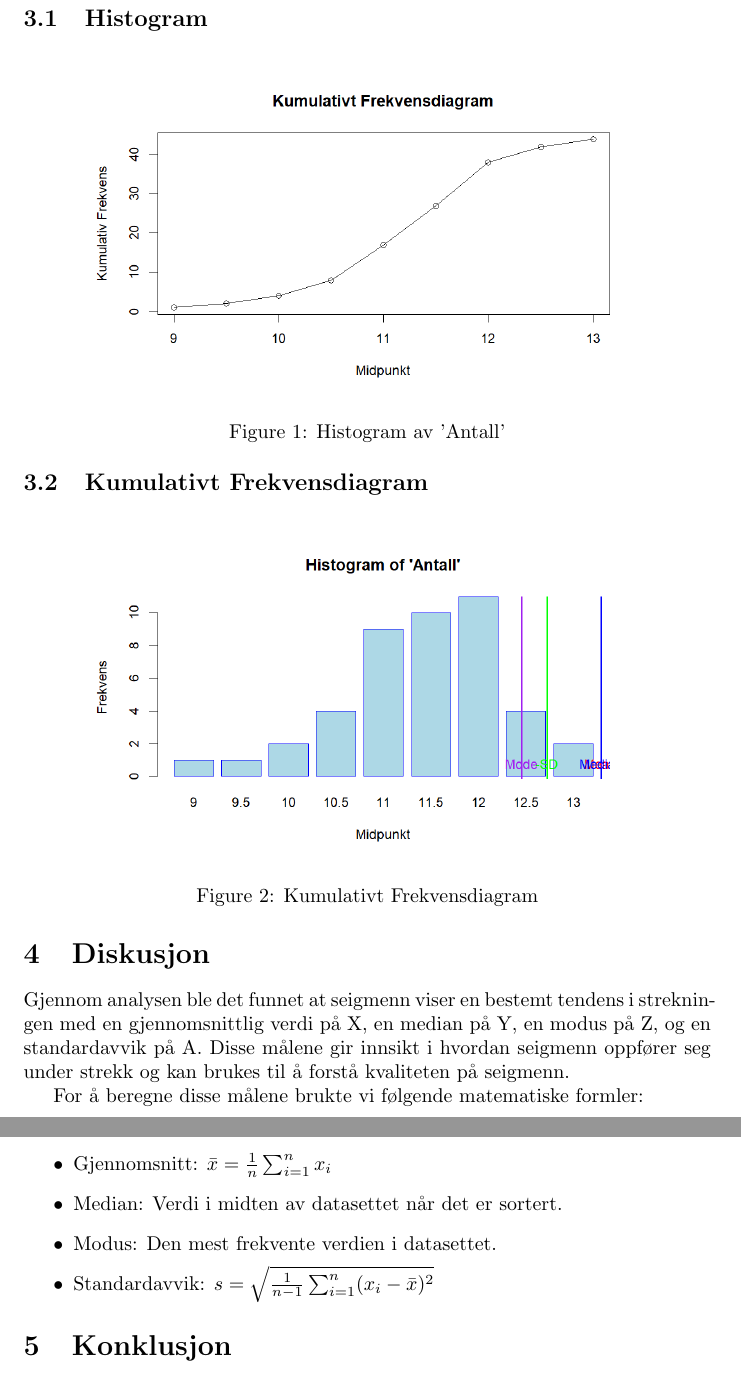
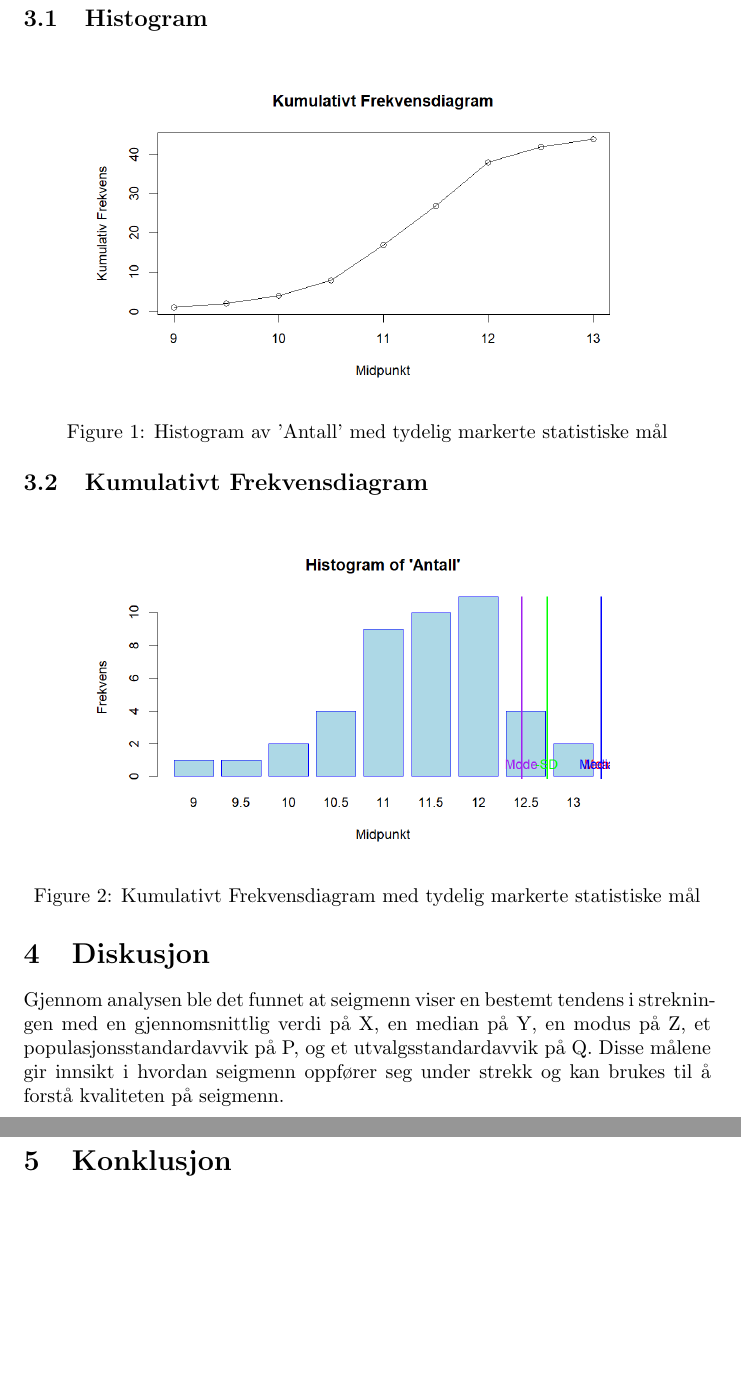
Before and after one commit to valiantlynx/statistics-course, a LaTeX document (stastistikk-oblig-1a/main.tex): two parts of pages 2 and 3 of 3, joined at a grey line, cut so that both start at the same text, the shorter picture padded with empty space. Compiled offline with pdfLaTeX.

Commit message:
Add code and update captions for statistical measures

```diff
--- a/stastistikk-oblig-1a/main.tex
+++ b/stastistikk-oblig-1a/main.tex
@@ -30,26 +36,18 @@ Men som du ser under er de markert feil etter jeg vet ikke hvordan jeg fikse bug
 \begin{figure}[H]
     \centering
     \includegraphics[width=0.8\textwidth]{Rplot.png}
-    \caption{Histogram av 'Antall'}
+    \caption{Histogram av 'Antall' med tydelig markerte statistiske mål}
 \end{figure}
 
 \subsection{Kumulativt Frekvensdiagram}
 \begin{figure}[H]
     \centering
     \includegraphics[width=0.8\textwidth]{Rplot02.png}
-    \caption{Kumulativt Frekvensdiagram}
+    \caption{Kumulativt Frekvensdiagram med tydelig markerte statistiske mål}
 \end{figure}
 
 \section{Diskusjon}
-Gjennom analysen ble det funnet at seigmenn viser en bestemt tendens i strekningen med en gjennomsnittlig verdi på X, en median på Y, en modus på Z, og en standardavvik på A. Disse målene gir innsikt i hvordan seigmenn oppfører seg under strekk og kan brukes til å forstå kvaliteten på seigmenn.
-
-For å beregne disse målene brukte vi følgende matematiske formler:
-\begin{itemize}
-    \item Gjennomsnitt: $\bar{x} = \frac{1}{n}\sum_{i=1}^{n} x_i$
-    \item Median: Verdi i midten av datasettet når det er sortert.
-    \item Modus: Den mest frekvente verdien i datasettet.
-    \item Standardavvik: $s = \sqrt{\frac{1}{n-1}\sum_{i=1}^{n}(x_i - \bar{x})^2}$
-\end{itemize}
+Gjennom analysen ble det funnet at seigmenn viser en bestemt tendens i strekningen med en gjennomsnittlig verdi på X, en median på Y, en modus på Z, et populasjonsstandardavvik på P, og et utvalgsstandardavvik på Q. Disse målene gir innsikt i hvordan seigmenn oppfører seg under strekk og kan brukes til å forstå kvaliteten på seigmenn.
 
 \section{Konklusjon}
 Denne studien gir verdifull innsikt i de fysiske egenskapene til seigmenn og demonstrerer viktigheten av statistisk analyse i kvalitetskontroll.
```
Also changed, not shown: stastistikk-oblig-1a/main.tex (10 more changed lines).
